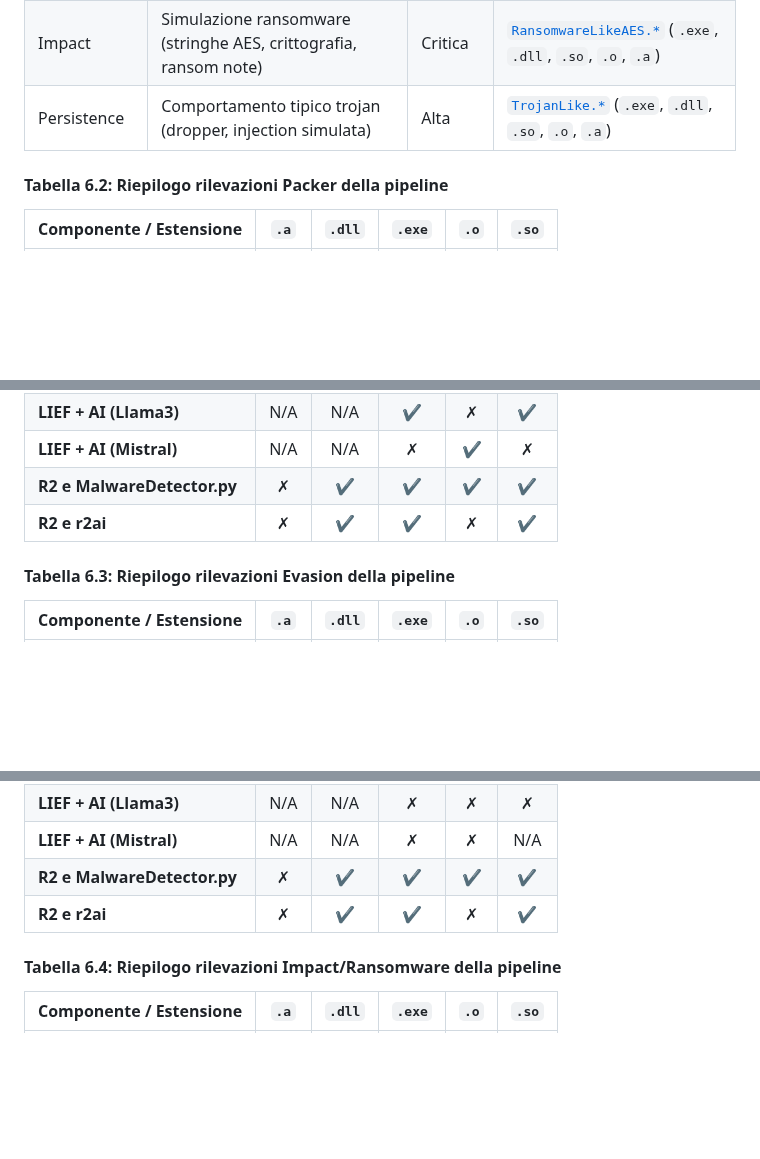
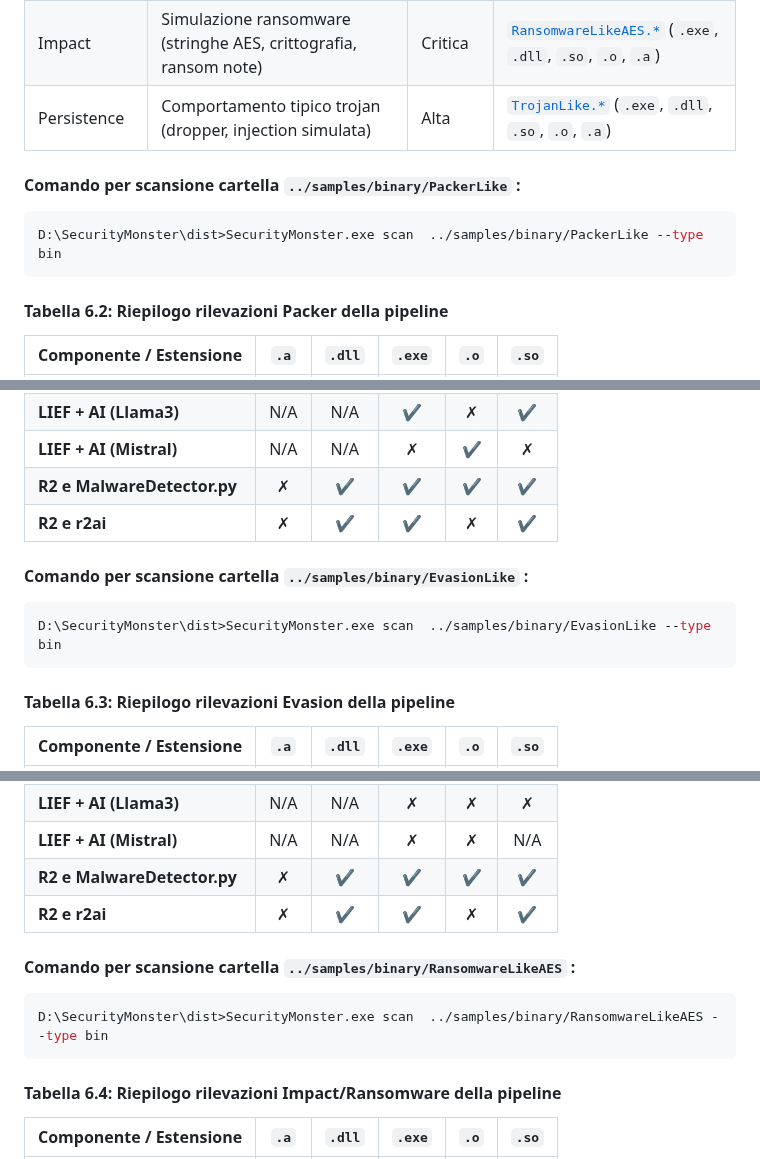
Before and after one commit to vamoruso/SecurityMonsterAI, a Markdown page: README.md, 3 parts joined by grey strips. Rendered like a GitHub page; blank space fills up the shorter version.

Commit message:
Update README for improved formatting and clarity

````diff
--- a/README.md
+++ b/README.md
@@ -399,6 +396,11 @@ Screenshots :
 | Impact                 | Simulazione ransomware (stringhe AES, crittografia, ransom note)                 | Critica   | [`RansomwareLikeAES.*`](samples/binary/bin_source/RansomwareLikeAES.c) (`.exe`, `.dll`, `.so`, `.o`, `.a`) |
 | Persistence            | Comportamento tipico trojan (dropper, injection simulata)                        | Alta      | [`TrojanLike.*`](samples/binary/bin_source/TrojanLike.c) (`.exe`, `.dll`, `.so`, `.o`, `.a`) |
 
+
+#### Comando per scansione cartella `../samples/binary/PackerLike` :
+```console
+D:\SecurityMonster\dist>SecurityMonster.exe scan  ../samples/binary/PackerLike --type bin
+```
 #### Tabella 6.2: Riepilogo rilevazioni Packer della pipeline
 
 | Componente / Estensione     | `.a` | `.dll` | `.exe` | `.o` | `.so` |
@@ -411,6 +413,10 @@ Screenshots :
 | **R2 e MalwareDetector.py** | ✗    | ✔      | ✔      | ✔    | ✔     |
 | **R2 e r2ai**               | ✗    | ✔      | ✔      | ✗    | ✔     |
 
+#### Comando per scansione cartella `../samples/binary/EvasionLike` :
+```console
+D:\SecurityMonster\dist>SecurityMonster.exe scan  ../samples/binary/EvasionLike --type bin
+```
 #### Tabella 6.3: Riepilogo rilevazioni Evasion della pipeline
 
 | Componente / Estensione     | `.a` | `.dll` | `.exe` | `.o` | `.so` |
@@ -423,6 +429,10 @@ Screenshots :
 | **R2 e MalwareDetector.py** | ✗    | ✔      | ✔      | ✔    | ✔     |
 | **R2 e r2ai**               | ✗    | ✔      | ✔      | ✗    | ✔     |
 
+#### Comando per scansione cartella `../samples/binary/RansomwareLikeAES` :
+```console
+D:\SecurityMonster\dist>SecurityMonster.exe scan  ../samples/binary/RansomwareLikeAES --type bin
+```
 #### Tabella 6.4: Riepilogo rilevazioni Impact/Ransomware della pipeline
 
 | Componente / Estensione     | `.a` | `.dll` | `.exe` | `.o` | `.so` |
````
Also changed, not shown: other parts of README.md (+13 -12 lines).
